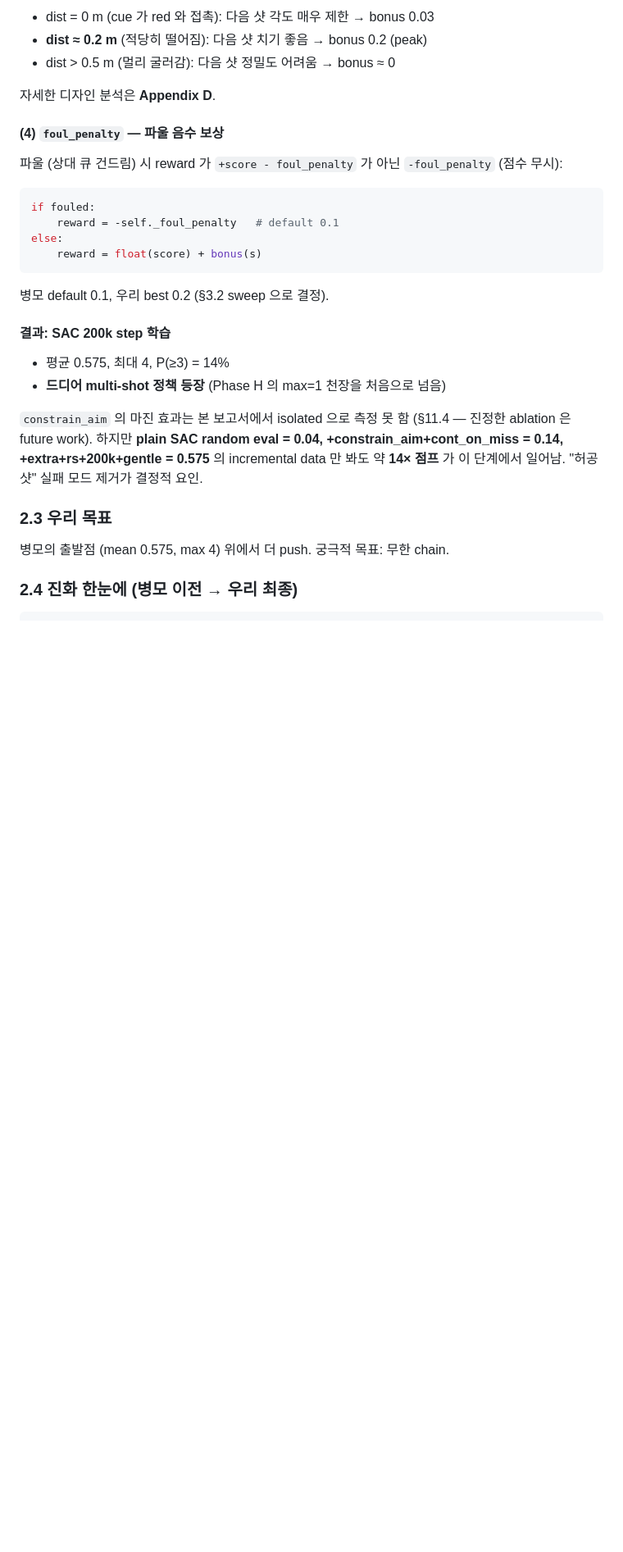
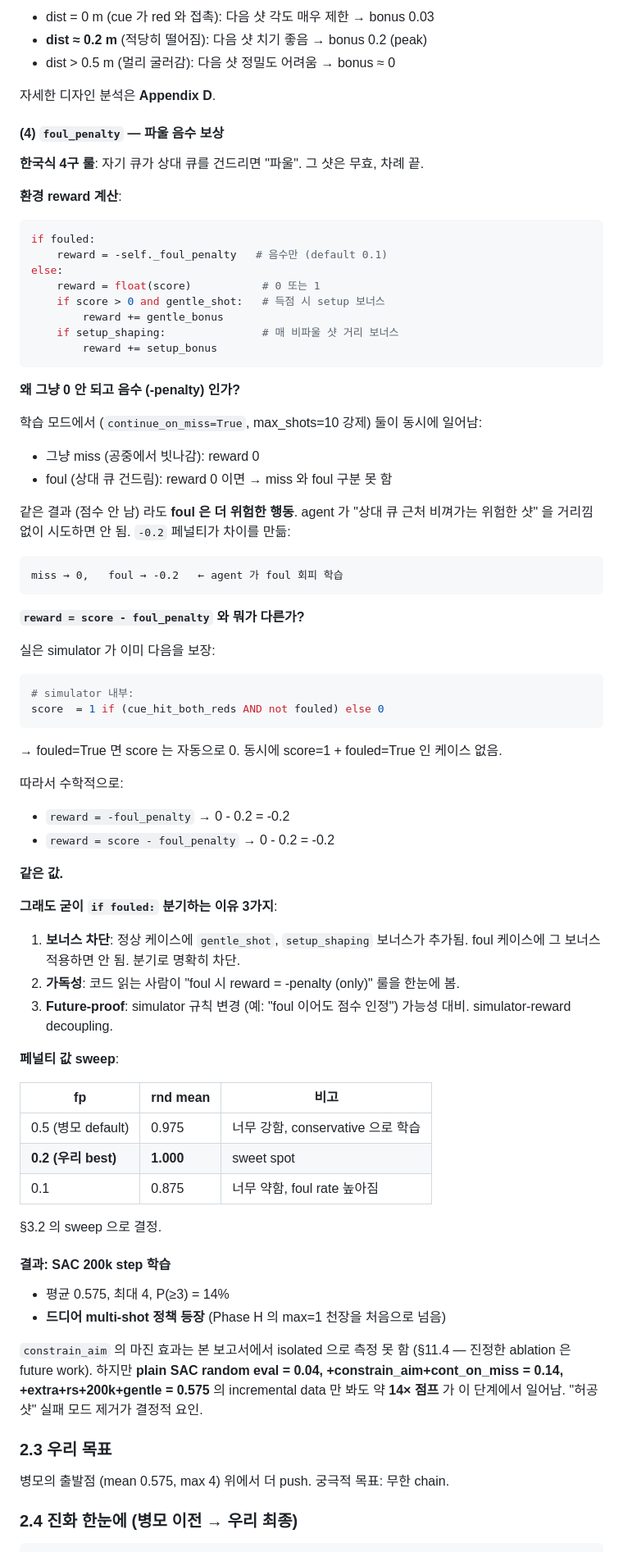
Before and after one commit to ohdoyoel/cs377-project, a Markdown page: REPORT.md, the part around the change. Shown at 82% size. Drawn GitHub-style; blank space fills up the shorter version.

Commit message:
report: clarify foul_penalty design (Section 2.2 part 4)
Was: terse two-line bullet that confused readers.
Now: full reasoning with Q&A style:
- Why -penalty not 0: differentiates miss vs foul for the agent
- Why not score-penalty: math-equivalent here (sim guarantees
  score=0 when fouled), but explicit branch is for bonus exclusion,
  readability, and future-proofing
- Sweep table justifying fp=0.2 sweet spot

````diff
--- a/REPORT.md
+++ b/REPORT.md
@@ -239,16 +239,65 @@ bonus = α · exp(-(dist - d_target)² / (2σ²))
 
 #### (4) `foul_penalty` — 파울 음수 보상
 
-파울 (상대 큐 건드림) 시 reward 가 `+score - foul_penalty` 가 아닌 `-foul_penalty` (점수 무시):
+**한국식 4구 룰**: 자기 큐가 상대 큐를 건드리면 "파울". 그 샷은 무효, 차례 끝.
+
+**환경 reward 계산**:
 
 ```python
 if fouled:
-    reward = -self._foul_penalty   # default 0.1
+    reward = -self._foul_penalty   # 음수만 (default 0.1)
 else:
-    reward = float(score) + bonus(s)
+    reward = float(score)           # 0 또는 1
+    if score > 0 and gentle_shot:   # 득점 시 setup 보너스
+        reward += gentle_bonus
+    if setup_shaping:               # 매 비파울 샷 거리 보너스
+        reward += setup_bonus
 ```
 
-병모 default 0.1, 우리 best 0.2 (§3.2 sweep 으로 결정).
+**왜 그냥 0 안 되고 음수 (-penalty) 인가?**
+
+학습 모드에서 (`continue_on_miss=True`, max_shots=10 강제) 둘이 동시에 일어남:
+- 그냥 miss (공중에서 빗나감): reward 0
+- foul (상대 큐 건드림): reward 0 이면 → miss 와 foul 구분 못 함
+
+같은 결과 (점수 안 남) 라도 **foul 은 더 위험한 행동**. agent 가 "상대 큐 근처 비껴가는 위험한 샷" 을 거리낌없이 시도하면 안 됨. `-0.2` 페널티가 차이를 만듦:
+
+```
+miss → 0,   foul → -0.2   ← agent 가 foul 회피 학습
+```
+
+**`reward = score - foul_penalty` 와 뭐가 다른가?**
+
+실은 simulator 가 이미 다음을 보장:
+
+```python
+# simulator 내부:
+score  = 1 if (cue_hit_both_reds AND not fouled) else 0
+```
+
+→ fouled=True 면 score 는 자동으로 0. 동시에 score=1 + fouled=True 인 케이스 없음.
+
+따라서 수학적으로:
+- `reward = -foul_penalty`  →  0 - 0.2 = -0.2
+- `reward = score - foul_penalty`  →  0 - 0.2 = -0.2
+
+**같은 값.**
+
+**그래도 굳이 `if fouled:` 분기하는 이유 3가지**:
+
+1. **보너스 차단**: 정상 케이스에 `gentle_shot`, `setup_shaping` 보너스가 추가됨. foul 케이스에 그 보너스 적용하면 안 됨. 분기로 명확히 차단.
+2. **가독성**: 코드 읽는 사람이 "foul 시 reward = -penalty (only)" 룰을 한눈에 봄.
+3. **Future-proof**: simulator 규칙 변경 (예: "foul 이어도 점수 인정") 가능성 대비. simulator-reward decoupling.
+
+**페널티 값 sweep**:
+
+| fp | rnd mean | 비고 |
+|---|---|---|
+| 0.5 (병모 default) | 0.975 | 너무 강함, conservative 으로 학습 |
+| **0.2 (우리 best)** | **1.000** | sweet spot |
+| 0.1 | 0.875 | 너무 약함, foul rate 높아짐 |
+
+§3.2 의 sweep 으로 결정.
 
 #### 결과: SAC 200k step 학습
 
````
